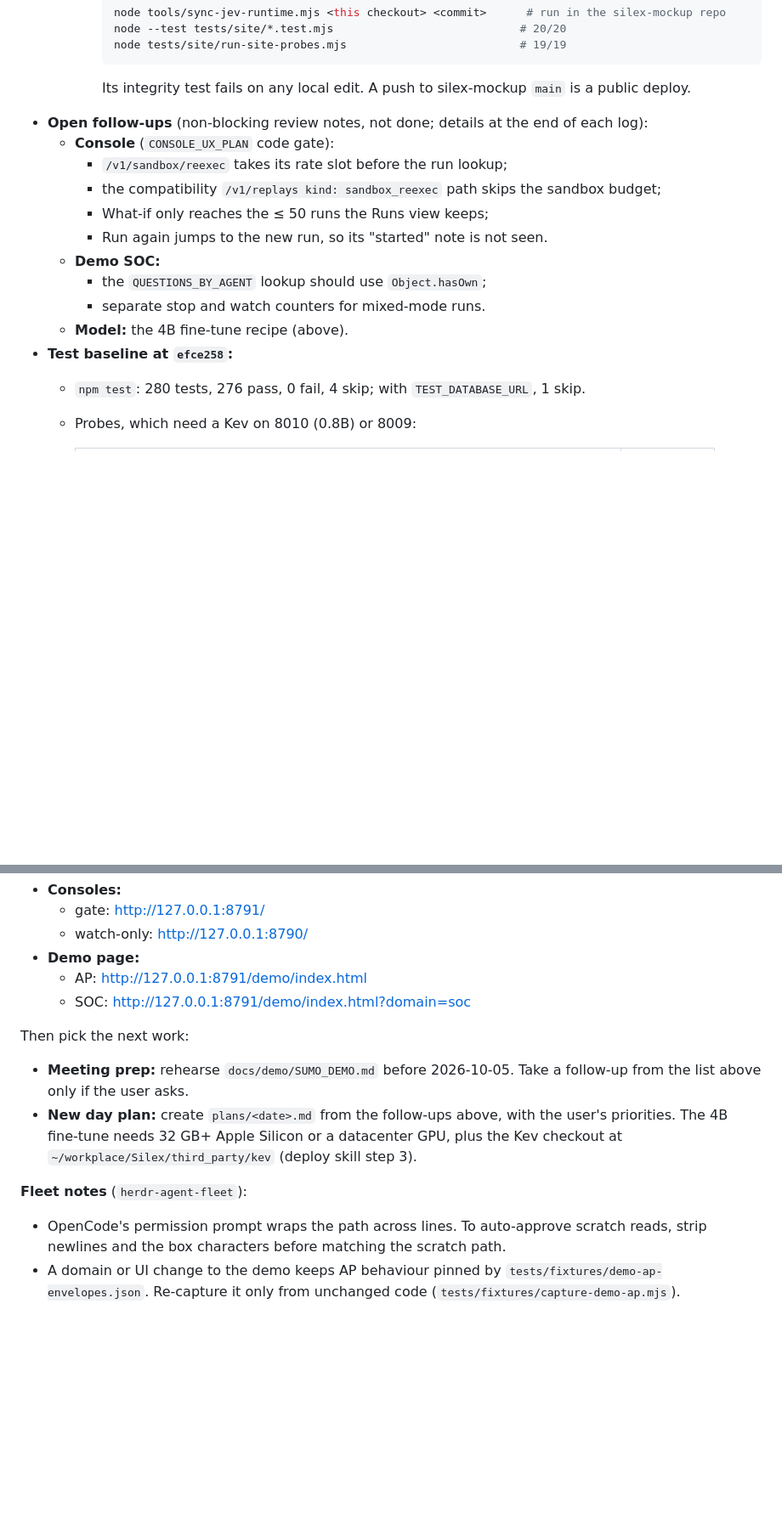
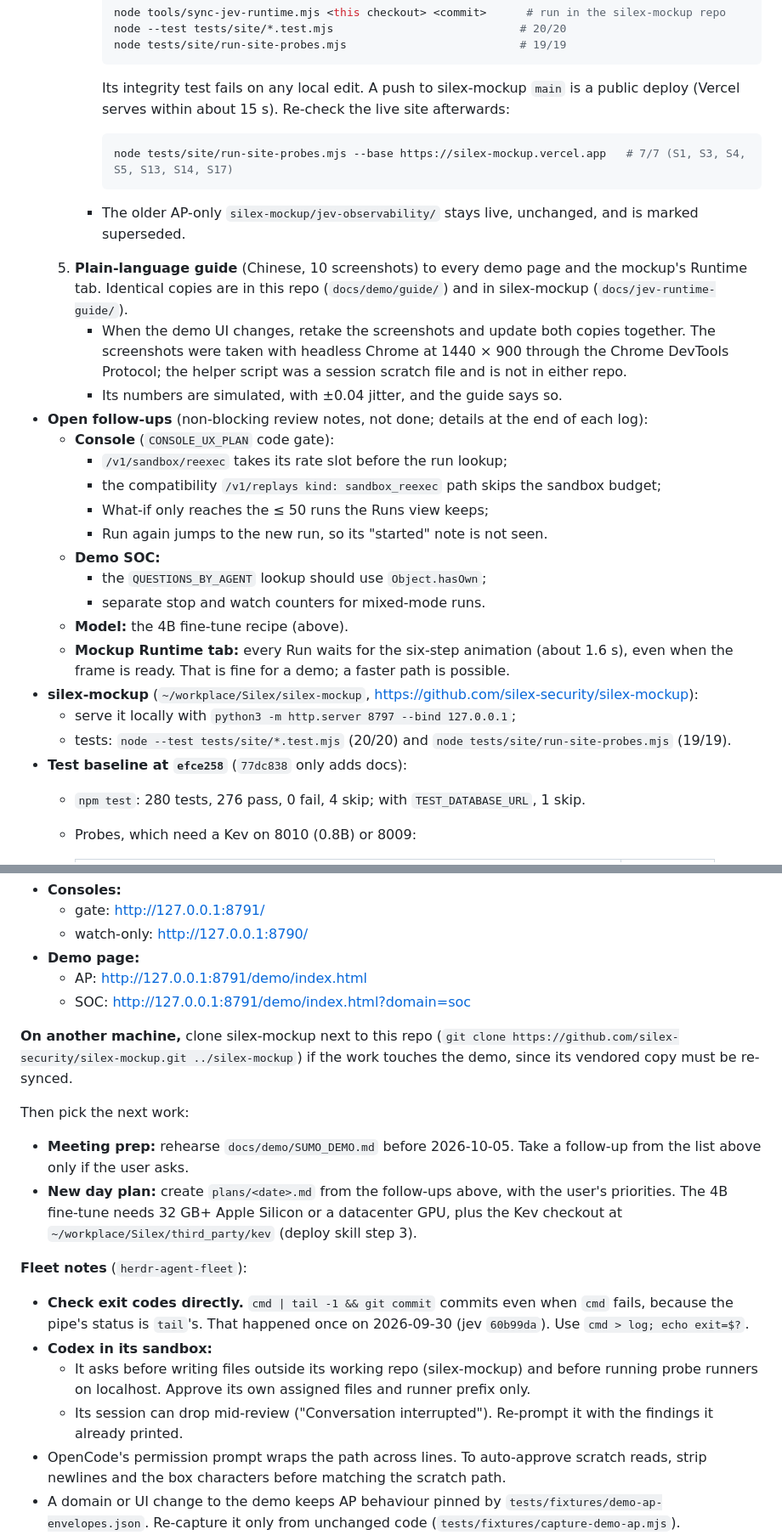
Before and after one commit to silex-ai-lab/jev-realtime-observability, a Markdown page: skills/jev-work-plan/SKILL.md, 2 parts joined by grey strips. Shown at 85% size. GitHub-like rendering; blank space fills up the shorter version.

Commit message:
jev-work-plan skill: state at 77dc838 / silex-mockup 643f116, demo guide, mockup resume and live check, exit-code and Codex fleet notes
Co-Authored-By: Claude Opus 5.5 <noreply@anthropic.com>

````diff
--- a/skills/jev-work-plan/SKILL.md
+++ b/skills/jev-work-plan/SKILL.md
@@ -38,7 +38,16 @@ Last updated 2026-09-30, at `main` `efce258` (silex-mockup `41ac8be`).
        node tests/site/run-site-probes.mjs                          # 19/19
        ```
 
-       Its integrity test fails on any local edit. A push to silex-mockup `main` is a public deploy.
+       Its integrity test fails on any local edit. A push to silex-mockup `main` is a public deploy (Vercel serves within about 15 s). Re-check the live site afterwards:
+
+       ```bash
+       node tests/site/run-site-probes.mjs --base https://silex-mockup.vercel.app   # 7/7 (S1, S3, S4, S5, S13, S14, S17)
+       ```
+
+     - The older AP-only `silex-mockup/jev-observability/` stays live, unchanged, and is marked superseded.
+  5. **Plain-language guide** (Chinese, 10 screenshots) to every demo page and the mockup's Runtime tab. Identical copies are in this repo (`docs/demo/guide/`) and in silex-mockup (`docs/jev-runtime-guide/`).
+     - When the demo UI changes, retake the screenshots and update both copies together. The screenshots were taken with headless Chrome at 1440 × 900 through the Chrome DevTools Protocol; the helper script was a session scratch file and is not in either repo.
+     - Its numbers are simulated, with ±0.04 jitter, and the guide says so.
 - **Open follow-ups** (non-blocking review notes, not done; details at the end of each log):
   - **Console** (`CONSOLE_UX_PLAN` code gate):
     - `/v1/sandbox/reexec` takes its rate slot before the run lookup;
@@ -49,7 +58,11 @@ Last updated 2026-09-30, at `main` `efce258` (silex-mockup `41ac8be`).
     - the `QUESTIONS_BY_AGENT` lookup should use `Object.hasOwn`;
     - separate stop and watch counters for mixed-mode runs.
   - **Model:** the 4B fine-tune recipe (above).
-- **Test baseline at `efce258`:**
+  - **Mockup Runtime tab:** every Run waits for the six-step animation (about 1.6 s), even when the frame is ready. That is fine for a demo; a faster path is possible.
+- **silex-mockup** (`~/workplace/Silex/silex-mockup`, https://github.com/silex-security/silex-mockup):
+  - serve it locally with `python3 -m http.server 8797 --bind 127.0.0.1`;
+  - tests: `node --test tests/site/*.test.mjs` (20/20) and `node tests/site/run-site-probes.mjs` (19/19).
+- **Test baseline at `efce258`** (`77dc838` only adds docs):
   - `npm test`: 280 tests, 276 pass, 0 fail, 4 skip; with `TEST_DATABASE_URL`, 1 skip.
   - Probes, which need a Kev on 8010 (0.8B) or 8009:
 
@@ -76,11 +89,17 @@ bash scripts/demo-up.sh                            # the whole demo (Kev-0.8B, t
   - AP: http://127.0.0.1:8791/demo/index.html
   - SOC: http://127.0.0.1:8791/demo/index.html?domain=soc
 
+**On another machine,** clone silex-mockup next to this repo (`git clone https://github.com/silex-security/silex-mockup.git ../silex-mockup`) if the work touches the demo, since its vendored copy must be re-synced.
+
 Then pick the next work:
 - **Meeting prep:** rehearse `docs/demo/SUMO_DEMO.md` before 2026-10-05. Take a follow-up from the list above only if the user asks.
 - **New day plan:** create `plans/<date>.md` from the follow-ups above, with the user's priorities. The 4B fine-tune needs 32 GB+ Apple Silicon or a datacenter GPU, plus the Kev checkout at `~/workplace/Silex/third_party/kev` (deploy skill step 3).
 
 **Fleet notes** (`herdr-agent-fleet`):
+- **Check exit codes directly.** `cmd | tail -1 && git commit` commits even when `cmd` fails, because the pipe's status is `tail`'s. That happened once on 2026-09-30 (jev `60b99da`). Use `cmd > log; echo exit=$?`.
+- **Codex in its sandbox:**
+  - It asks before writing files outside its working repo (silex-mockup) and before running probe runners on localhost. Approve its own assigned files and runner prefix only.
+  - Its session can drop mid-review ("Conversation interrupted"). Re-prompt it with the findings it already printed.
 - OpenCode's permission prompt wraps the path across lines. To auto-approve scratch reads, strip newlines and the box characters before matching the scratch path.
 - A domain or UI change to the demo keeps AP behaviour pinned by `tests/fixtures/demo-ap-envelopes.json`. Re-capture it only from unchanged code (`tests/fixtures/capture-demo-ap.mjs`).
 
````
Also changed, not shown: other parts of skills/jev-work-plan/SKILL.md (+1 -1 lines).
